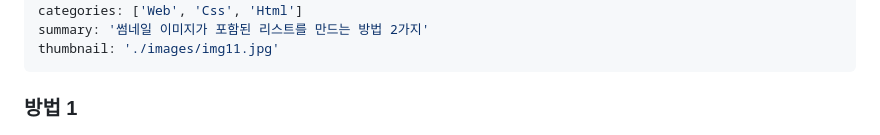
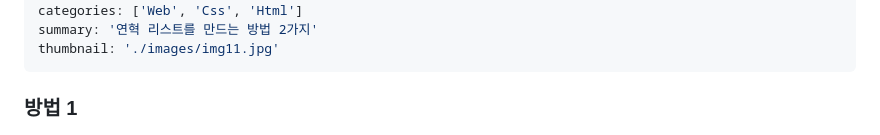
Before and after one commit to cuihaen/cuihaen.github.io, a Markdown page: contents/220722.md, the part around the change printed below. GitHub-like rendering.

Commit message:
content 220722 수정

```diff
--- a/contents/220722.md
+++ b/contents/220722.md
@@ -3,6 +3,6 @@ date: '2022-07-21'
 title: '리스트이미지2-연혁'
 categories: ['Web', 'Css', 'Html']
-summary: '썸네일 이미지가 포함된 리스트를 만드는 방법 2가지'
+summary: '연혁 리스트를 만드는 방법 2가지'
 thumbnail: './images/img11.jpg'
 ---
 
```
Also changed, not shown: other parts of contents/220722.md (+1 -1 lines).
